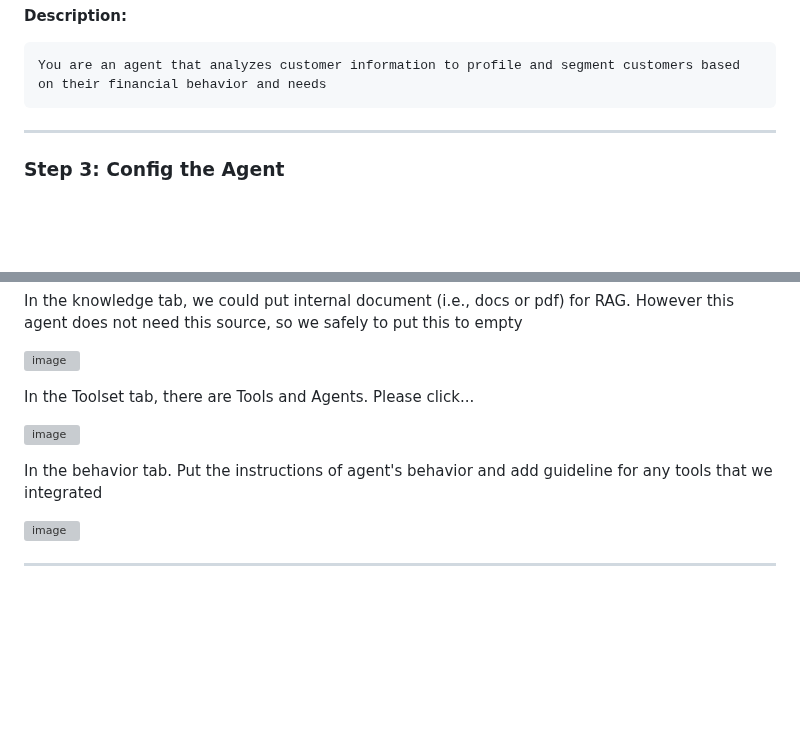
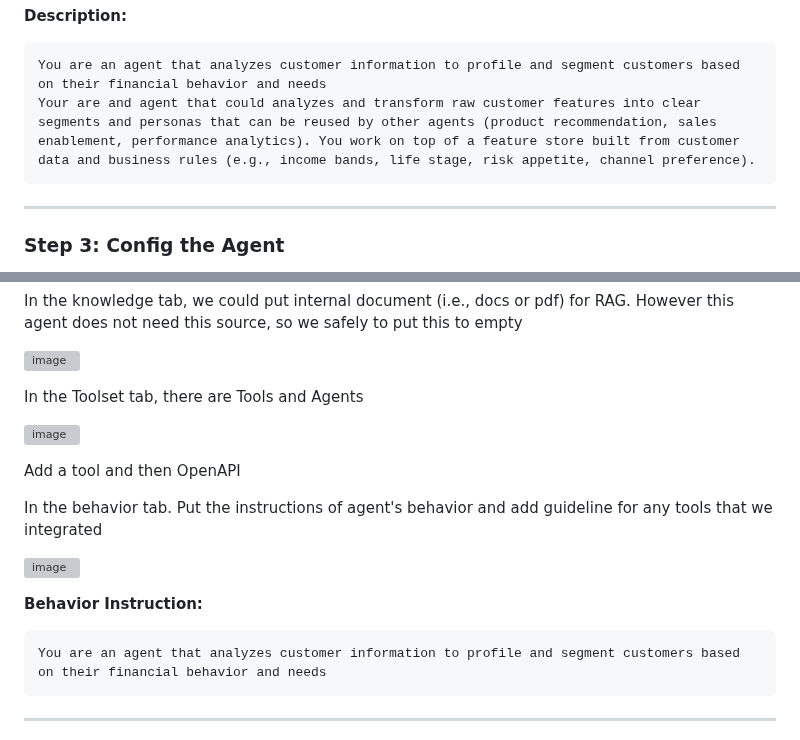
Before and after one commit to Client-Engineering-Indonesia/Workshop-AI-Sales-Assistant, a Markdown page: Lab 1 - Build Agent Assistant with watsonx orchestrate/1. customer_agent.md, 2 parts joined by grey strips. Drawn GitHub-style; blank space fills up the shorter version; grey boxes are pictures that could not be loaded.

````diff
--- a/Lab 1 - Build Agent Assistant with watsonx orchestrate/1. customer_agent.md
+++ b/Lab 1 - Build Agent Assistant with watsonx orchestrate/1. customer_agent.md
@@ -38,6 +38,7 @@ CustomerAgent_<your initial>
 **Description:**
 ```text
 You are an agent that analyzes customer information to profile and segment customers based on their financial behavior and needs
+Your are and agent that could analyzes and transform raw customer features into clear segments and personas that can be reused by other agents (product recommendation, sales enablement, performance analytics). You work on top of a feature store built from customer data and business rules (e.g., income bands, life stage, risk appetite, channel preference).
 ```
 
 ---
@@ -61,13 +62,27 @@ In the knowledge tab, we could put internal document (i.e., docs or pdf) for RAG
 
 <img width="1445" height="646" alt="image" src="https://github.com/user-attachments/assets/99c3b1db-4fd6-40b2-b13e-27016344c37c" /><br>
 
-In the Toolset tab, there are Tools and Agents. Please click...<br>
+In the Toolset tab, there are Tools and Agents<br>
 
 <img width="1481" height="664" alt="image" src="https://github.com/user-attachments/assets/c0e7ddbb-0e40-46b4-8e00-46a960f2cd76" /><br>
+
+
+Add a tool and then OpenAPI<br>
+
+
+
+
+
+
 
 In the behavior tab. Put the instructions of agent's behavior and add guideline for any tools that we integrated<br>
 
 <img width="1481" height="664" alt="image" src="https://github.com/user-attachments/assets/2f82a7d8-6ec9-47bc-8510-1e8daca7ddac" /><br>
+
+**Behavior Instruction:**
+```text
+You are an agent that analyzes customer information to profile and segment customers based on their financial behavior and needs
+```
 
 ---
 
````
